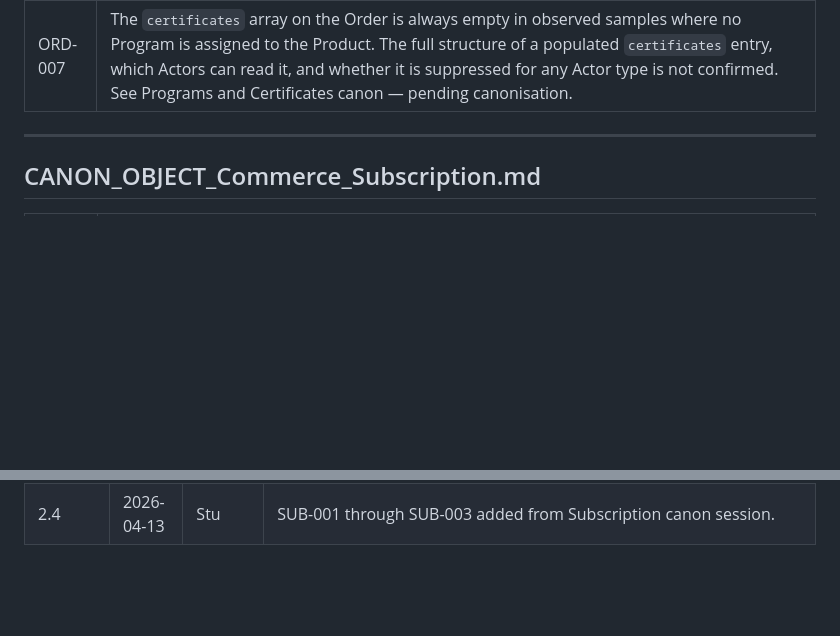
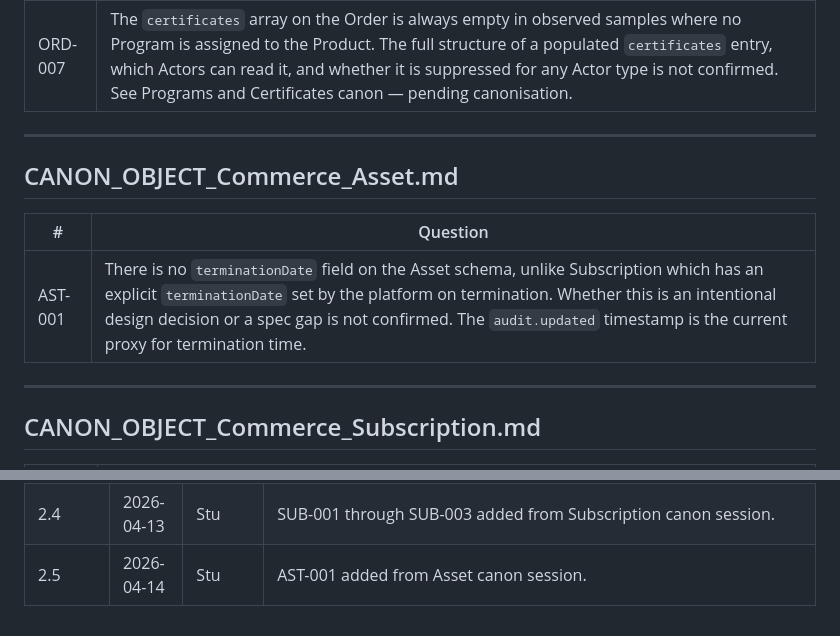
Before and after one commit to softwareone-platform/mpt-marketplace-canon, a Markdown page: questions/CANON_OPEN_QUESTIONS.md, 2 parts joined by grey strips. Rendered like a GitHub page; blank space fills up the shorter version.

Commit message:
Added Asset

```diff
--- a/questions/CANON_OPEN_QUESTIONS.md
+++ b/questions/CANON_OPEN_QUESTIONS.md
@@ -72,6 +72,14 @@ Question IDs use the API identifier prefix of the object they concern (e.g. PAR-
 
 ---
 
+## CANON_OBJECT_Commerce_Asset.md
+
+| # | Question |
+|---|----------|
+| AST-001 | There is no `terminationDate` field on the Asset schema, unlike Subscription which has an explicit `terminationDate` set by the platform on termination. Whether this is an intentional design decision or a spec gap is not confirmed. The `audit.updated` timestamp is the current proxy for termination time. |
+
+---
+
 ## CANON_OBJECT_Commerce_Subscription.md
 
 | # | Question |
@@ -134,3 +142,4 @@ Question IDs use the API identifier prefix of the object they concern (e.g. PAR-
 | 2.2 | 2026-04-12 | Stu | AGR-001 through AGR-007 added from Agreement canon stub session. |
 | 2.3 | 2026-04-13 | Stu | AGR-004, AGR-005, AGR-006 resolved and removed — parameters model confirmed, icon confirmed as not applicable, writable fields confirmed. AGR-008 added: failed audit sub-key presence unconfirmed in schema. |
 | 2.4 | 2026-04-13 | Stu | SUB-001 through SUB-003 added from Subscription canon session. |
+| 2.5 | 2026-04-14 | Stu | AST-001 added from Asset canon session. |
```
Also changed, not shown: objects/CANON_OBJECT_Commerce_Asset.md (added, +197 -0 lines), preamble/PLATFORM_CANON_PREAMBLE.md (+1 -0 lines).
